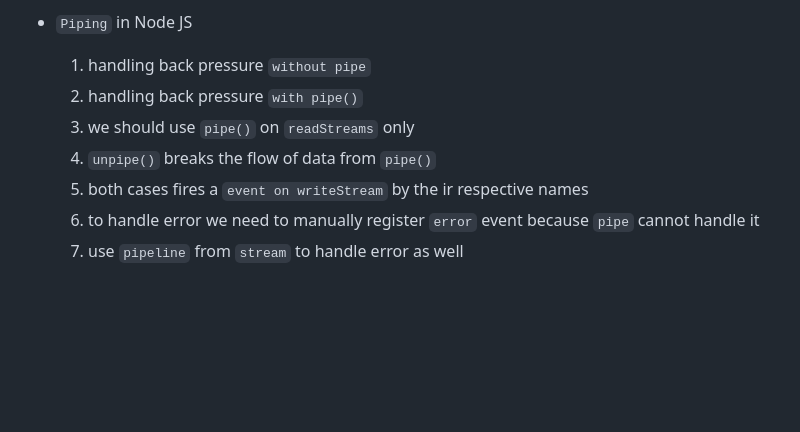
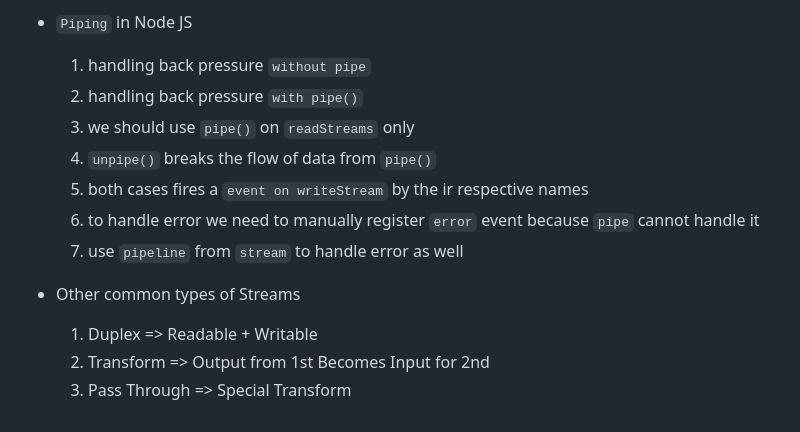
Before and after one commit to devprashant9/backend-nodejs, a Markdown page: README.md, the part around the change. Drawn GitHub-style; blank space fills up the shorter version.

Commit message:
other common streams

```diff
--- a/README.md
+++ b/README.md
@@ -243,6 +243,7 @@ In JavaScript (and Node.js), numbers are interpreted as decimal by default unles
   4. Finished State => all data have been written completely
 
 - `Piping` in Node JS
+
   1. handling back pressure `without pipe`
   2. handling back pressure `with pipe()`
   3. we should use `pipe()` on `readStreams` only
@@ -250,3 +251,8 @@ In JavaScript (and Node.js), numbers are interpreted as decimal by default unles
   5. both cases fires a `event on writeStream` by the ir respective names
   6. to handle error we need to manually register `error` event because `pipe` cannot handle it
   7. use `pipeline` from `stream` to handle error as well
+
+- Other common types of Streams
+  1. Duplex => Readable + Writable
+  2. Transform => Output from 1st Becomes Input for 2nd
+  3. Pass Through => Special Transform
```
